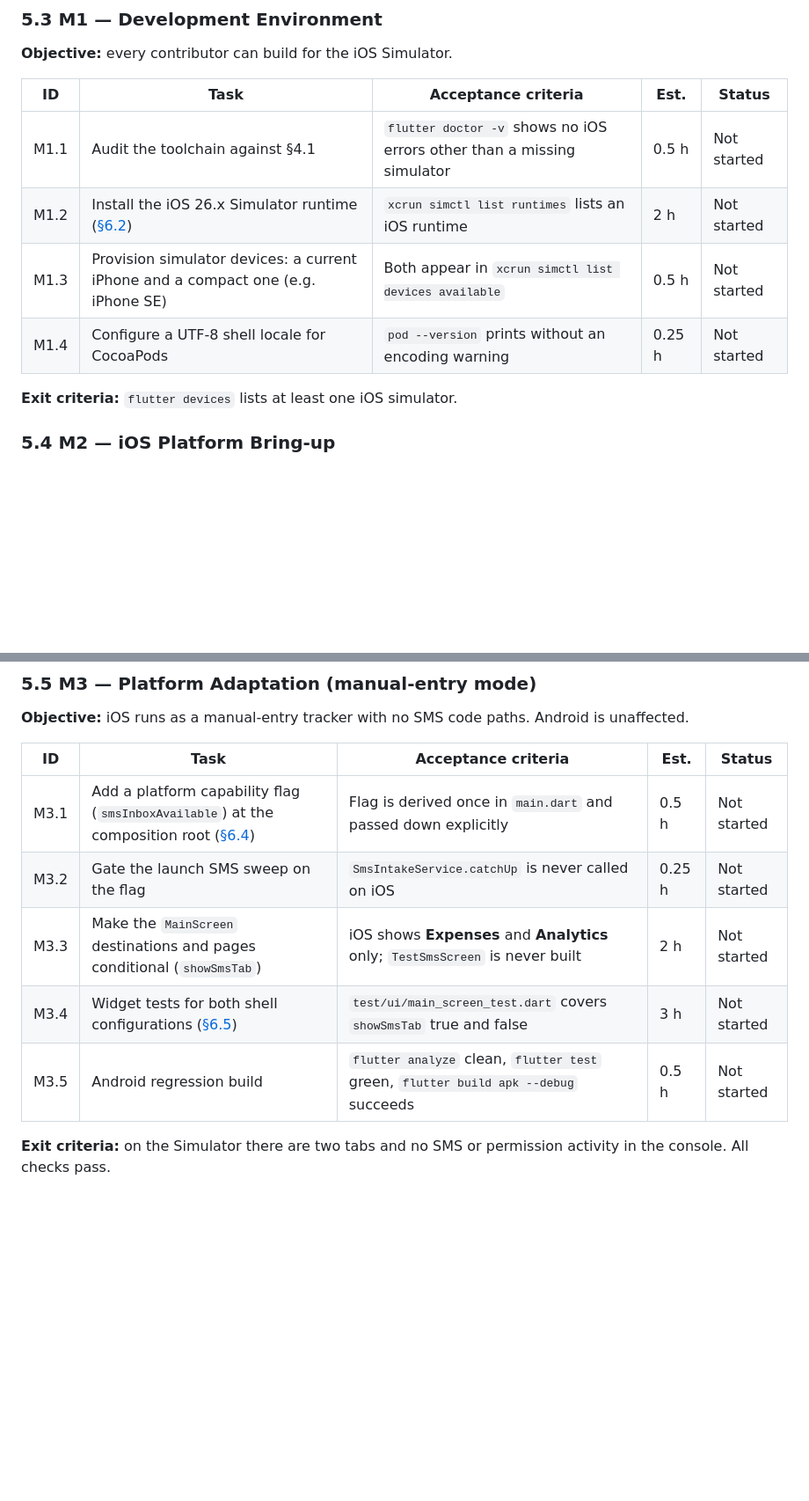
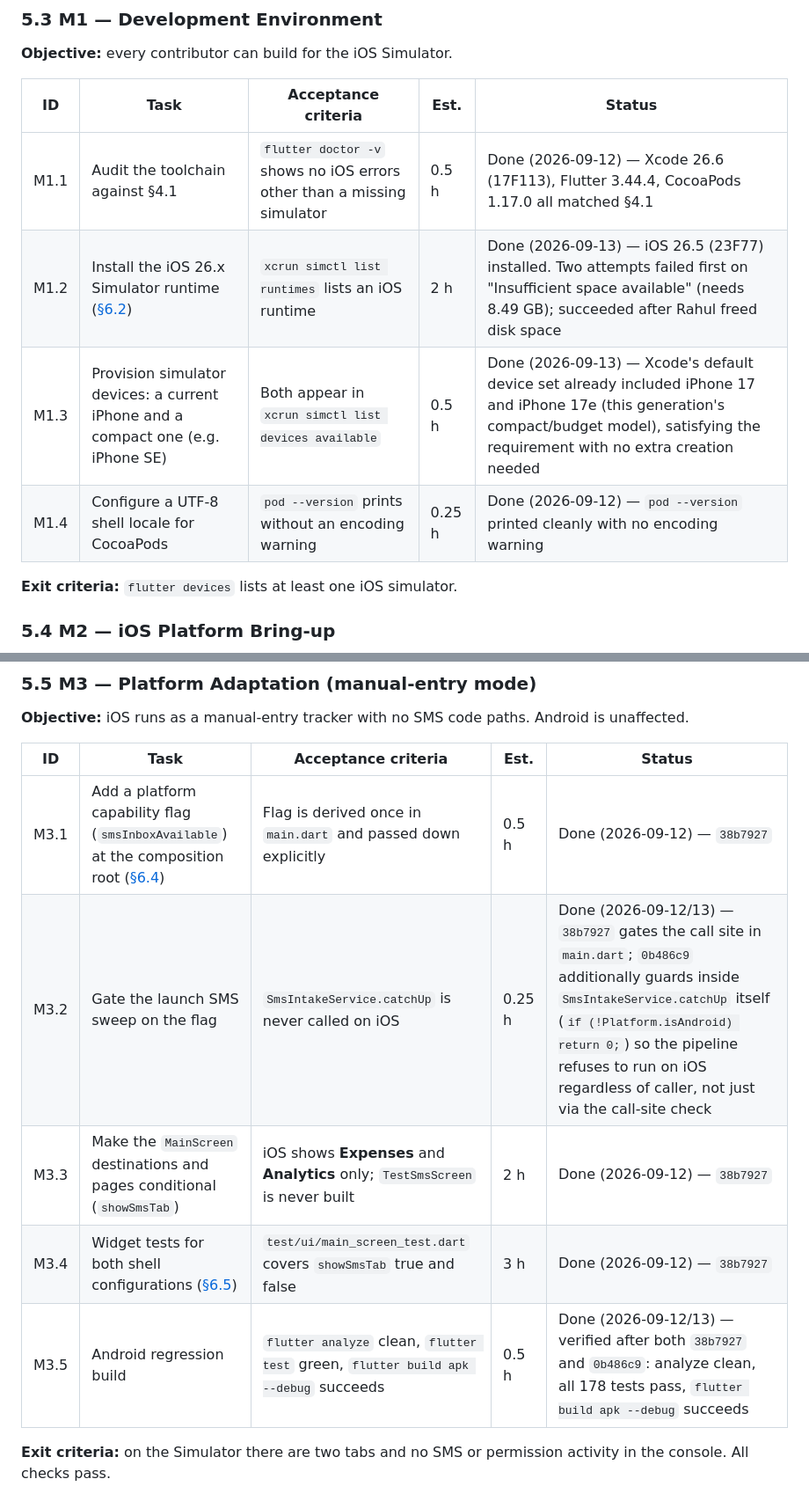
Before and after one commit to MellowMancer/fynans, a Markdown page: IOS_PLAN.md, 2 parts joined by grey strips. Shown at 88% size. GitHub-like rendering; blank space fills up the shorter version.

```diff
--- a/IOS_PLAN.md
+++ b/IOS_PLAN.md
@@ -290,10 +290,10 @@ leftover generated iOS/macOS files.
 
 | ID | Task | Acceptance criteria | Est. | Status |
 |---|---|---|---|---|
-| M1.1 | Audit the toolchain against §4.1 | `flutter doctor -v` shows no iOS errors other than a missing simulator | 0.5 h | Not started |
-| M1.2 | Install the iOS 26.x Simulator runtime ([§6.2](#62-simulator-runtime-m12m13)) | `xcrun simctl list runtimes` lists an iOS runtime | 2 h | Not started |
-| M1.3 | Provision simulator devices: a current iPhone and a compact one (e.g. iPhone SE) | Both appear in `xcrun simctl list devices available` | 0.5 h | Not started |
-| M1.4 | Configure a UTF-8 shell locale for CocoaPods | `pod --version` prints without an encoding warning | 0.25 h | Not started |
+| M1.1 | Audit the toolchain against §4.1 | `flutter doctor -v` shows no iOS errors other than a missing simulator | 0.5 h | Done (2026-09-12) — Xcode 26.6 (17F113), Flutter 3.44.4, CocoaPods 1.17.0 all matched §4.1 |
+| M1.2 | Install the iOS 26.x Simulator runtime ([§6.2](#62-simulator-runtime-m12m13)) | `xcrun simctl list runtimes` lists an iOS runtime | 2 h | Done (2026-09-13) — iOS 26.5 (23F77) installed. Two attempts failed first on "Insufficient space available" (needs 8.49 GB); succeeded after Rahul freed disk space |
+| M1.3 | Provision simulator devices: a current iPhone and a compact one (e.g. iPhone SE) | Both appear in `xcrun simctl list devices available` | 0.5 h | Done (2026-09-13) — Xcode's default device set already included iPhone 17 and iPhone 17e (this generation's compact/budget model), satisfying the requirement with no extra creation needed |
+| M1.4 | Configure a UTF-8 shell locale for CocoaPods | `pod --version` prints without an encoding warning | 0.25 h | Done (2026-09-12) — `pod --version` printed cleanly with no encoding warning |
 
 **Exit criteria:** `flutter devices` lists at least one iOS simulator.
 
@@ -323,11 +323,11 @@ Android is unaffected.
 
 | ID | Task | Acceptance criteria | Est. | Status |
 |---|---|---|---|---|
-| M3.1 | Add a platform capability flag (`smsInboxAvailable`) at the composition root ([§6.4](#64-platform-gating-m31m33)) | Flag is derived once in `main.dart` and passed down explicitly | 0.5 h | Not started |
-| M3.2 | Gate the launch SMS sweep on the flag | `SmsIntakeService.catchUp` is never called on iOS | 0.25 h | Not started |
-| M3.3 | Make the `MainScreen` destinations and pages conditional (`showSmsTab`) | iOS shows **Expenses** and **Analytics** only; `TestSmsScreen` is never built | 2 h | Not started |
-| M3.4 | Widget tests for both shell configurations ([§6.5](#65-widget-tests-m34)) | `test/ui/main_screen_test.dart` covers `showSmsTab` true and false | 3 h | Not started |
-| M3.5 | Android regression build | `flutter analyze` clean, `flutter test` green, `flutter build apk --debug` succeeds | 0.5 h | Not started |
+| M3.1 | Add a platform capability flag (`smsInboxAvailable`) at the composition root ([§6.4](#64-platform-gating-m31m33)) | Flag is derived once in `main.dart` and passed down explicitly | 0.5 h | Done (2026-09-12) — `38b7927` |
+| M3.2 | Gate the launch SMS sweep on the flag | `SmsIntakeService.catchUp` is never called on iOS | 0.25 h | Done (2026-09-12/13) — `38b7927` gates the call site in `main.dart`; `0b486c9` additionally guards inside `SmsIntakeService.catchUp` itself (`if (!Platform.isAndroid) return 0;`) so the pipeline refuses to run on iOS regardless of caller, not just via the call-site check |
+| M3.3 | Make the `MainScreen` destinations and pages conditional (`showSmsTab`) | iOS shows **Expenses** and **Analytics** only; `TestSmsScreen` is never built | 2 h | Done (2026-09-12) — `38b7927` |
+| M3.4 | Widget tests for both shell configurations ([§6.5](#65-widget-tests-m34)) | `test/ui/main_screen_test.dart` covers `showSmsTab` true and false | 3 h | Done (2026-09-12) — `38b7927` |
+| M3.5 | Android regression build | `flutter analyze` clean, `flutter test` green, `flutter build apk --debug` succeeds | 0.5 h | Done (2026-09-12/13) — verified after both `38b7927` and `0b486c9`: analyze clean, all 178 tests pass, `flutter build apk --debug` succeeds |
 
 **Exit criteria:** on the Simulator there are two tabs and no SMS or permission
 activity in the console. All checks pass.
```
Also changed, not shown: other parts of IOS_PLAN.md (+11 -11 lines).
